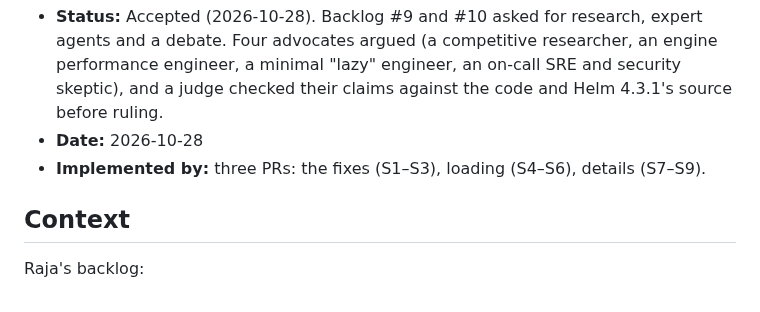
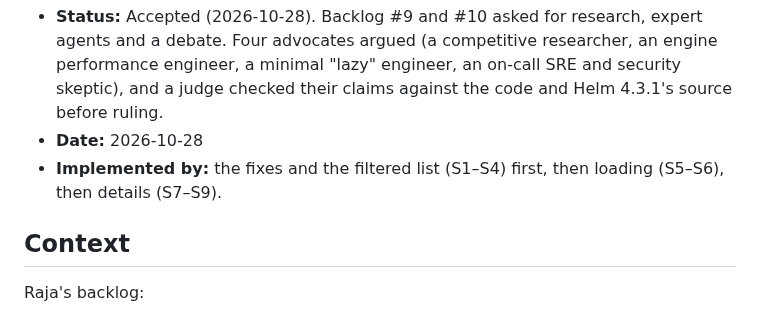
Before and after one commit to RajaSardar/kubebay, a Markdown page: docs/adr/0004-helm-releases-load-and-details.md, the part around the change. Drawn GitHub-style.

```diff
--- a/docs/adr/0004-helm-releases-load-and-details.md
+++ b/docs/adr/0004-helm-releases-load-and-details.md
@@ -2,7 +2,7 @@
 
 - **Status:** Accepted (2026-10-28). Backlog #9 and #10 asked for research, expert agents and a debate. Four advocates argued (a competitive researcher, an engine performance engineer, a minimal "lazy" engineer, an on-call SRE and security skeptic), and a judge checked their claims against the code and Helm 4.3.1's source before ruling.
 - **Date:** 2026-10-28
-- **Implemented by:** three PRs: the fixes (S1–S3), loading (S4–S6), details (S7–S9).
+- **Implemented by:** the fixes and the filtered list (S1–S4) first, then loading (S5–S6), then details (S7–S9).
 
 ## Context
 
```
Also changed, not shown: CHANGELOG.md (+1 -0 lines).
